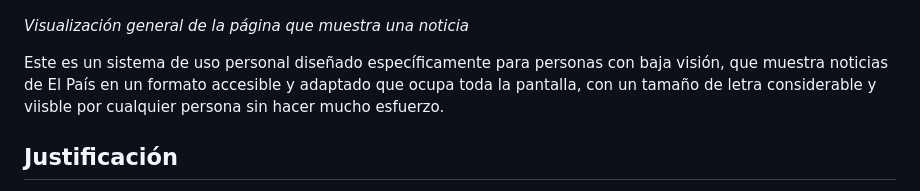
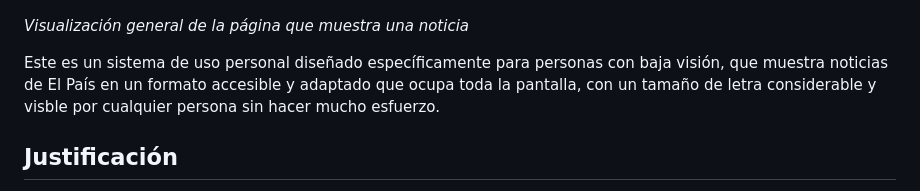
Before and after one commit to edujbarrios/ANLOVI, a Markdown page: README.md, the part around the change. Rendered like a GitHub page.

```diff
--- a/README.md
+++ b/README.md
@@ -4,7 +4,7 @@
 
 *Visualización general de la página que muestra una noticia*
 
-Este es un sistema de uso personal diseñado específicamente para personas con baja visión, que muestra noticias de El País en un formato accesible y adaptado que ocupa toda la pantalla, con un tamaño de letra considerable y viisble por cualquier persona sin hacer mucho esfuerzo.
+Este es un sistema de uso personal diseñado específicamente para personas con baja visión, que muestra noticias de El País en un formato accesible y adaptado que ocupa toda la pantalla, con un tamaño de letra considerable y visble por cualquier persona sin hacer mucho esfuerzo.
 
 ## Justificación
 
```
